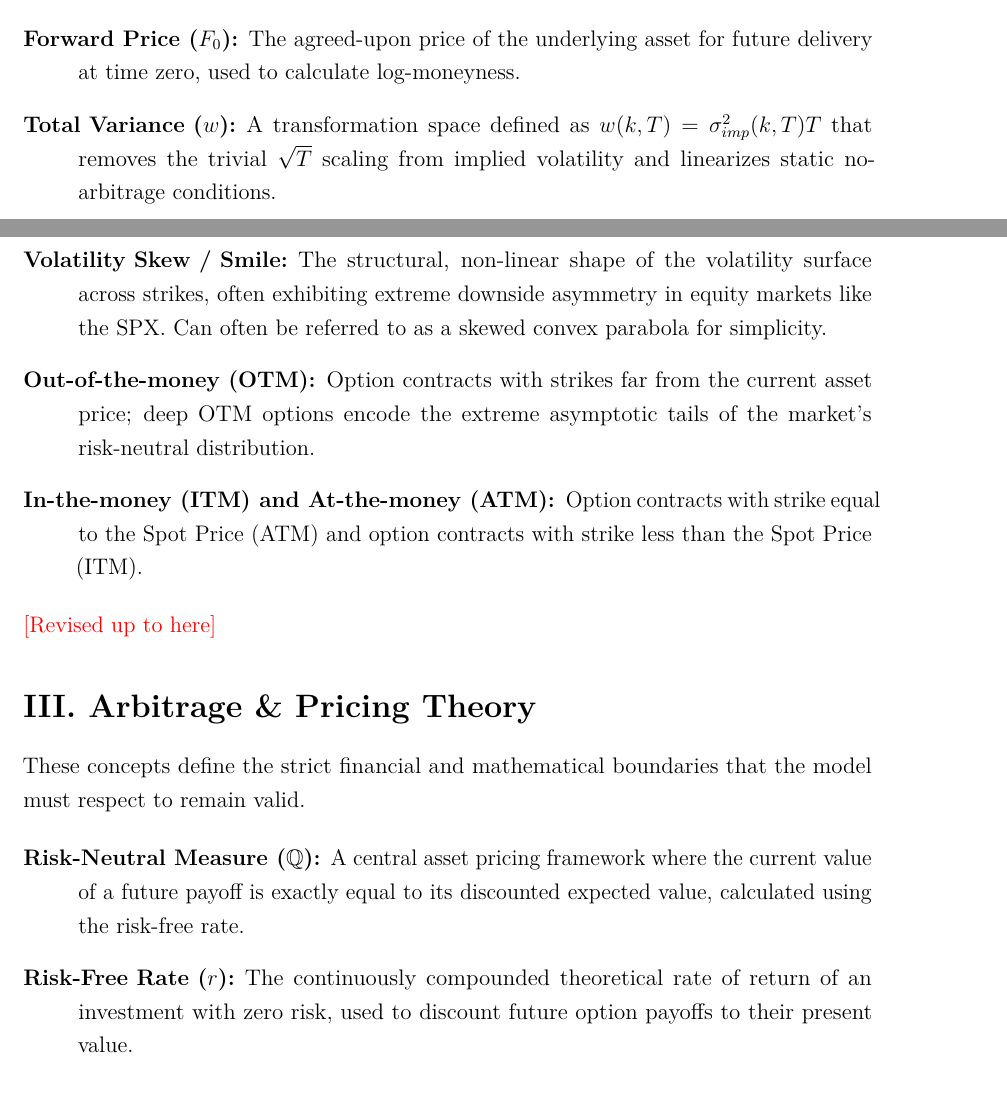
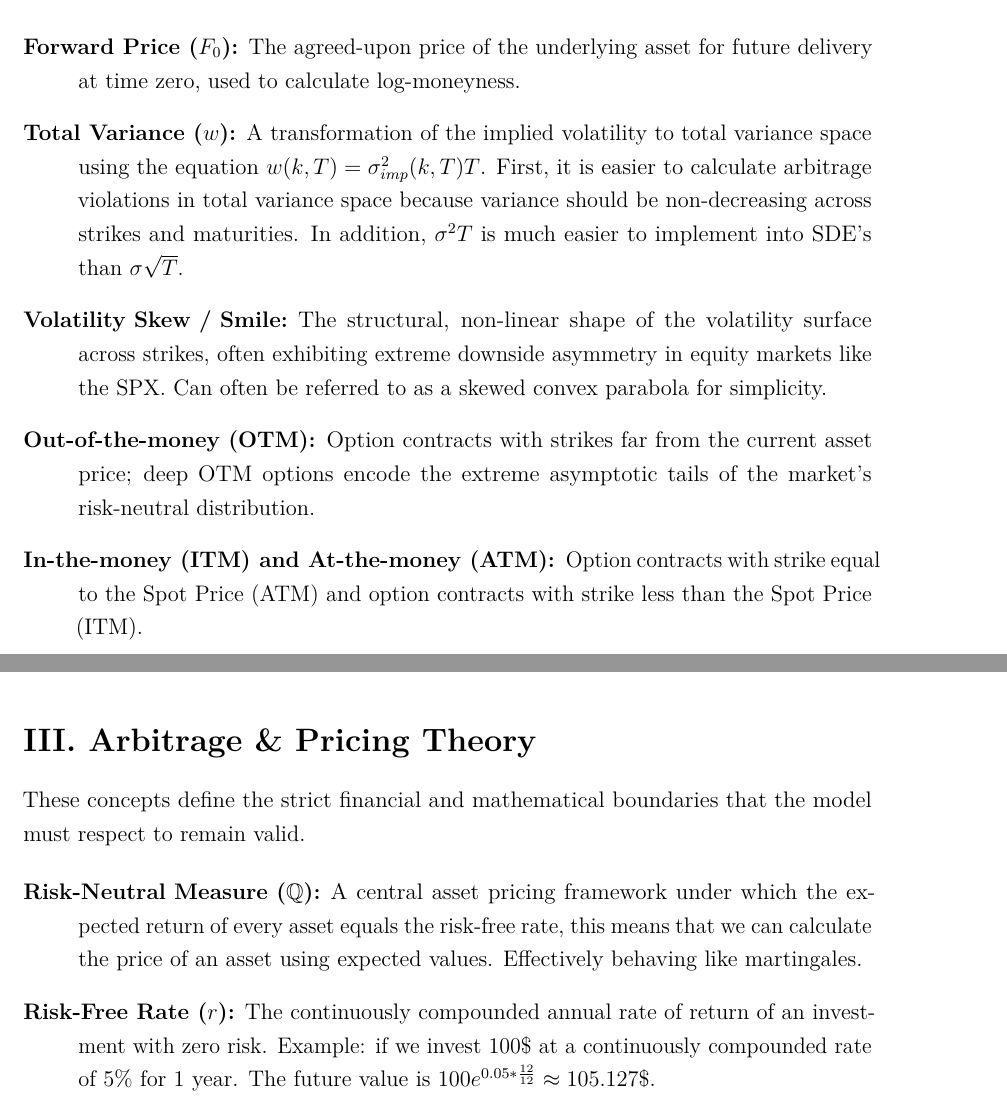
Before and after one commit to mishavelial/Masters-Dissertation-Project, a LaTeX thesis (Master's Dissertation Final.tex): two parts of pages 10 and 11 of 77 before the commit and two parts of pages 12 and 13 of 78 after it, joined at a grey line, cut so that both start at the same text. Compiled offline with pdfLaTeX.

Commit message:
Glossary of Financial Terms
finished writing the basic definitions of financial lingo

```diff
--- a/Master's Dissertation Final.tex
+++ b/Master's Dissertation Final.tex
@@ -190,12 +191,13 @@ These definitions bridge the gap between absolute option prices and the standard
 
     \item[Log-Moneyness ($k$):] A normalised metric defined as $k = \log(K/F_0)$ used to gauge risk independent of the underlying asset's price dynamics.
     \item[Forward Price ($F_0$):] The agreed-upon price of the underlying asset for future delivery at time zero, used to calculate log-moneyness.
-    \item[Total Variance ($w$):] A transformation space defined as $w(k, T) = \sigma_{imp}^2(k, T)T$ that removes the trivial $\sqrt{T}$ scaling from implied volatility and linearizes static no-arbitrage conditions.
+    \item[Total Variance ($w$):] A transformation of the implied volatility to total variance space using the equation $w(k, T) = \sigma_{imp}^2(k, T)T$. First, it is easier to calculate arbitrage violations in total variance space because variance should be non-decreasing across strikes and maturities. In addition, $\sigma^2T$ is much easier to implement into SDE's than $\sigma \sqrt{T}$.
     \item[Volatility Skew / Smile:] The structural, non-linear shape of the volatility surface across strikes, often exhibiting extreme downside asymmetry in equity markets like the SPX. Can often be referred to as a skewed convex parabola for simplicity.
     \item[Out-of-the-money (OTM):] Option contracts with strikes far from the current asset price; deep OTM options encode the extreme asymptotic tails of the market's risk-neutral distribution.
     \item[In-the-money (ITM) and At-the-money (ATM):] Option contracts with strike equal to the Spot Price (ATM) and option contracts with strike less than the Spot Price (ITM).
 \end{description}
-\Revised{}
+
+\newpage
 \section*{III. Arbitrage \& Pricing Theory}
 \phantomsection
 \addcontentsline{toc}{section}{III. Arbitrage \& Pricing Theory}
@@ -203,7 +205,7 @@ These definitions bridge the gap between absolute option prices and the standard
 These concepts define the strict financial and mathematical boundaries that the model must respect to remain valid.
 
 \begin{description}
-    \item[Risk-Neutral Measure ($\mathbb{Q}$):] A central asset pricing framework where the current value of a future payoff is exactly equal to its discounted expected value, calculated using the risk-free rate.
-    \item[Risk-Free Rate ($r$):] The continuously compounded theoretical rate of return of an investment with zero risk, used to discount future option payoffs to their present value.
-    \item[Static Arbitrage:] A financially impossible scenario where a model implies the existence of a portfolio that has a non-negative future payoff but costs less than zero today, allowing for risk-free profit.
+    \item[Risk-Neutral Measure ($\mathbb{Q}$):] A central asset pricing framework under which the expected return of every asset equals the risk-free rate, this means that we can calculate the price of an asset using expected values. Effectively behaving like martingales.
+    \item[Risk-Free Rate ($r$):] The continuously compounded annual rate of return of an investment with zero risk. Example: if we invest 100\$ at a continuously compounded rate of 5\% for 1 year. The future value is $100e^{0.05 * \frac{12}{12}} \approx 105.127\$$.
+    \item[Static Arbitrage:] A financial scenario where a model implies the existence of a portfolio that has a non-negative future payoff but costs less than zero today, allowing for risk-free profit. Intuitively, this means that there is a free lunch hidden in the option quotes.
     \item[Calendar Spread:] An option strategy involving two contracts with the same strike price but different maturities.
```
Also changed, not shown: Master's Dissertation Final.tex (12 more changed lines).
